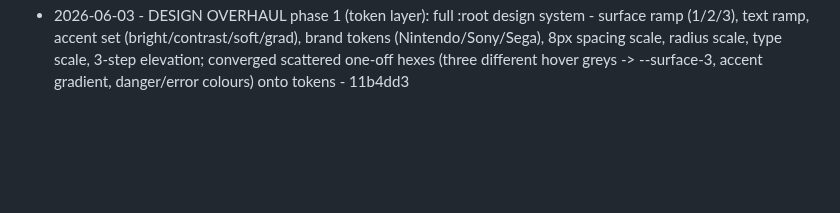
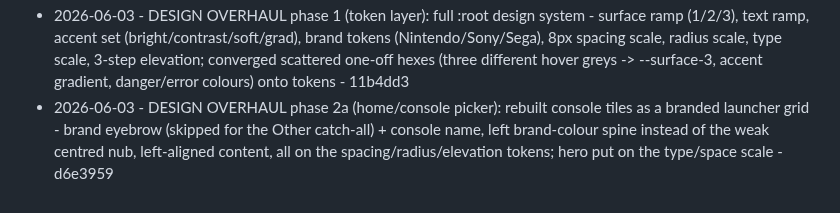
Before and after one commit to Cludes/cludecade, a Markdown page: PROGRESS.md, the part around the change. GitHub-like rendering; blank space fills up the shorter version.

Commit message:
Log design overhaul phase 2a (home rebuild)

```diff
--- a/PROGRESS.md
+++ b/PROGRESS.md
@@ -68,3 +68,4 @@ Autonomous improvement log. One line per shipped item: date, what shipped, commi
 - 2026-06-02 - Redesign console picker as a modern responsive TILE grid (launcher-style, based on Pegasus/EmulationStation references) with per-brand accent bars (Nintendo red / Sony+Sega blue / Other green), hover lift + glow; replaces the text-pill rows - 7c1001f
 - 2026-06-03 - Polish generic console gamepad skin: controller-like body (layered gradient, inset highlights, curved radius), grip wings flaring from the bottom corners (hidden on narrow phones), tactile 3D face buttons and Start/Select pills, raised D-pad cross - 2e6c3fb
 - 2026-06-03 - DESIGN OVERHAUL phase 1 (token layer): full :root design system - surface ramp (1/2/3), text ramp, accent set (bright/contrast/soft/grad), brand tokens (Nintendo/Sony/Sega), 8px spacing scale, radius scale, type scale, 3-step elevation; converged scattered one-off hexes (three different hover greys -> --surface-3, accent gradient, danger/error colours) onto tokens - 11b4dd3
+- 2026-06-03 - DESIGN OVERHAUL phase 2a (home/console picker): rebuilt console tiles as a branded launcher grid - brand eyebrow (skipped for the Other catch-all) + console name, left brand-colour spine instead of the weak centred nub, left-aligned content, all on the spacing/radius/elevation tokens; hero put on the type/space scale - d6e3959
```
